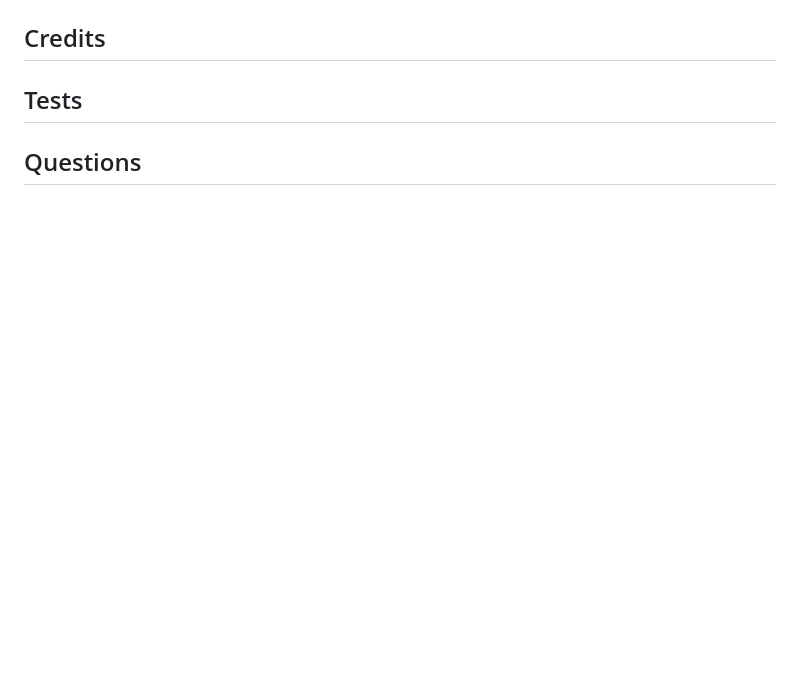
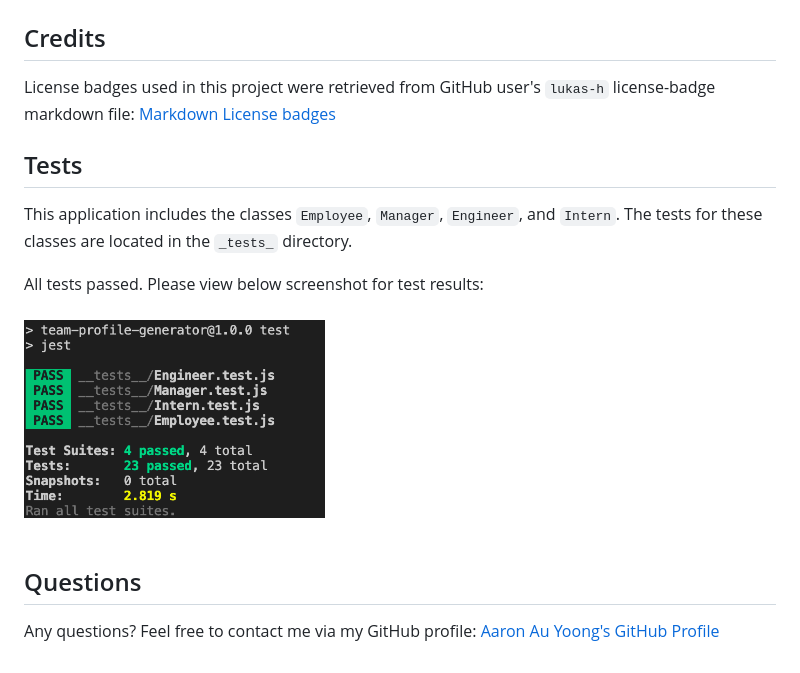
Before and after one commit to aaronauyoong/team-profile-generator, a Markdown page: README.md, the part around the change printed below. Rendered like a GitHub page; pictures changed too: src/images/testresults-success.png (added); blank space fills up the shorter version.

```diff
--- a/README.md
+++ b/README.md
@@ -90,6 +95,17 @@ Finally, although it’s not a requirement, consider adding validation to ensure
 
 ## Credits
+License badges used in this project were retrieved from GitHub user's `lukas-h` license-badge markdown file: [Markdown License badges](https://gist.github.com/lukas-h/2a5d00690736b4c3a7ba)
 
 ## Tests
+This application includes the classes `Employee`, `Manager`, `Engineer`, and `Intern`. The tests for these classes are located in the `_tests_` directory.
+
+All tests passed. Please view below screenshot for test results:
+<br>
+<br>
+<img src="src/images/testresults-success.png" width="40%">
+<br>
+<br>
+
 
 ## Questions
+Any questions? Feel free to contact me via my GitHub profile: [Aaron Au Yoong's GitHub Profile](https://github.com/aaronauyoong)
```
Also changed, not shown: other parts of README.md (+50 -45 lines).
